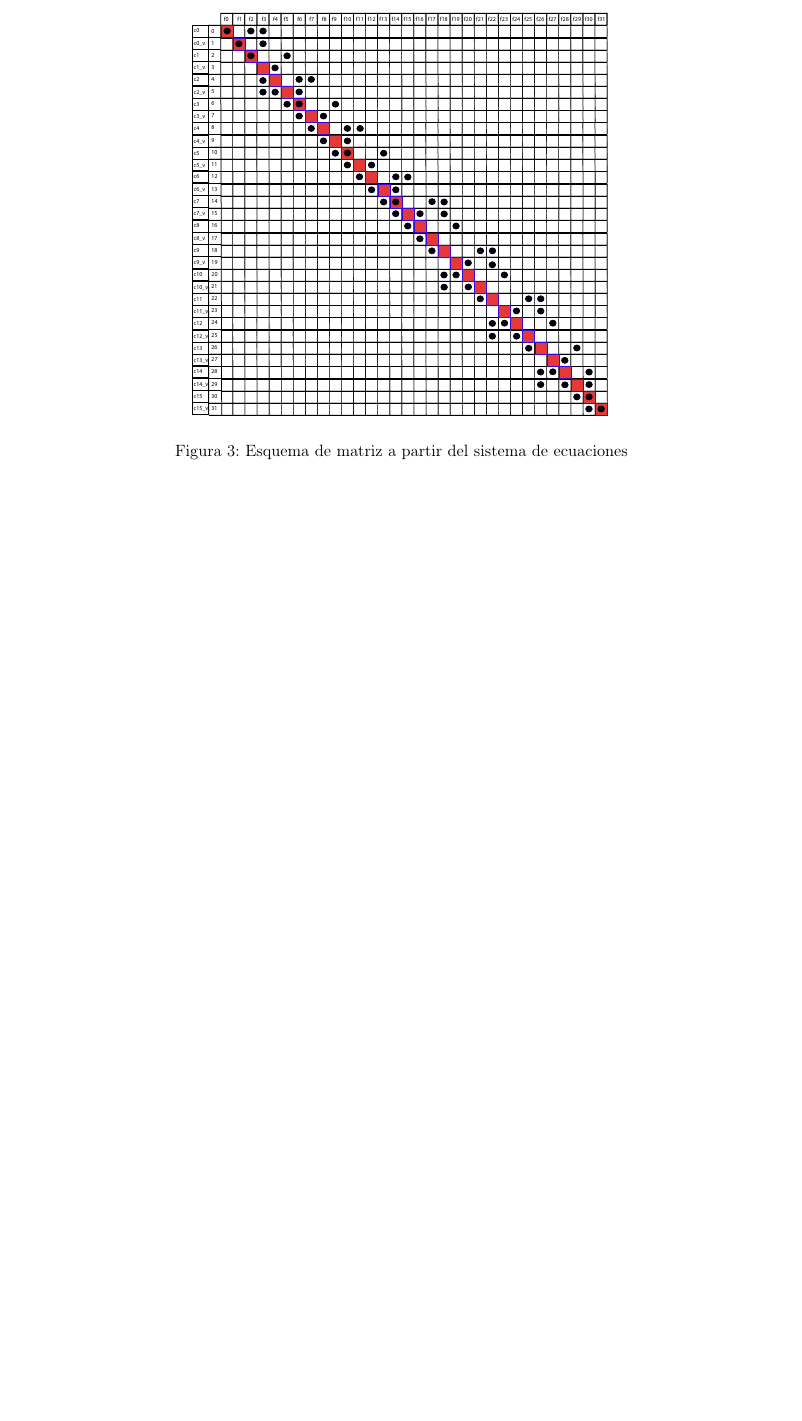
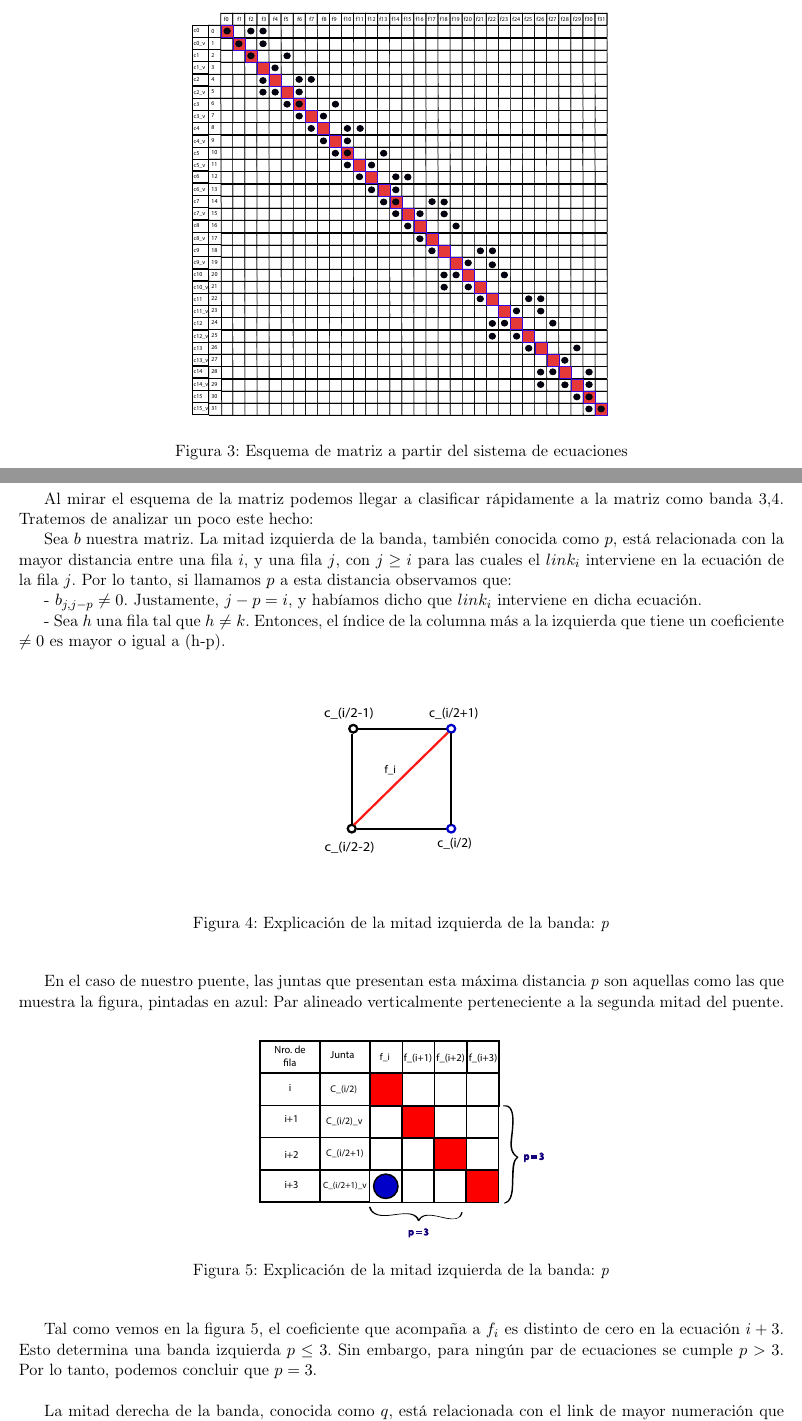
Before and after one commit to turtle-lea/metodos-tp2, a LaTeX document (Informe/informe.tex, which reads Informe/desarrollo.tex): part of page 6 of 7 before the commit and two parts of pages 6 and 7 of 8 after it, the two joined at a grey line, cut so that both start at the same text, the shorter picture padded with empty space. Compiled offline with pdfLaTeX.

Commit message:
Desarrollo del informe, emprolijando el codigo

```diff
--- a/Informe/desarrollo.tex
+++ b/Informe/desarrollo.tex
@@ -128,3 +128,41 @@ Ecuación $(2(2n-1)+1 = 4n-1)$ : $c_{2n-1} v = sen(\theta_{1})*f_{(4n-1)-1} + 1*
 	\end{center}
 \end{figure}
 \FloatBarrier
+
+Al mirar el esquema de la matriz podemos llegar a clasificar rápidamente a la matriz como banda 3,4. Tratemos de analizar un poco este hecho:
+
+Sea $b$ nuestra matriz.
+La mitad izquierda de la banda, también conocida como $p$, está relacionada con la mayor distancia entre una fila $i$, y una fila $j$, con $j \geq i$ para
+las cuales el $link_{i}$ interviene en la ecuación de la fila $j$. Por lo tanto, si llamamos $p$ a esta distancia observamos que:
+
+- $b_{j,j-p} \neq 0$. Justamente, $j-p = i$, y habíamos dicho que $link_{i}$ interviene en dicha ecuación.
+
+- Sea $h$ una fila tal que $h \neq k$. Entonces, el índice de la columna más a la izquierda que tiene un coeficiente $\neq 0$ es mayor o igual a (h-p).
+
+\begin{figure}[!h]
+	\begin{center}
+		  \includegraphics[scale=1.5]{Imagenes/im_4.pdf}
+		  \caption{Explicación de la mitad izquierda de la banda: \emph{p}}
+		  \label{fig:contra1}
+	\end{center}
+\end{figure}
+\FloatBarrier
+
+En el caso de nuestro puente, las juntas que presentan esta máxima distancia \emph{p} son aquellas como las que muestra la
+figura, pintadas en azul: Par alineado verticalmente perteneciente a la segunda mitad del puente.
+
+\begin{figure}[!h]
+	\begin{center}
+		  \includegraphics[scale=0.5]{Imagenes/im_5.pdf}
+		  \caption{Explicación de la mitad izquierda de la banda: \emph{p}}
+		  \label{fig:contra1}
+	\end{center}
+\end{figure}
+\FloatBarrier
+
+Tal como vemos en la figura 5, el coeficiente que acompaña a $f_{i}$ es distinto de cero en la ecuación $i+3$. Esto determina
+una banda izquierda $p \leq 3$. Sin embargo, para ningún par de ecuaciones se cumple $p > 3$. Por lo tanto, podemos concluir que $p=3$.
+
+~
+
+La mitad derecha de la banda, conocida como $q$, está relacionada con el link de mayor numeración que interviene en la ecuación
```
Also changed, not shown: codigo/include/BandMatrix.h (+1 -0 lines), codigo/src/BandMatrix.cpp (+27 -29 lines), Informe/Imagenes/im_4.pdf (added), Informe/Imagenes/im_5.pdf (added), Informe/Imagenes/im_6.pdf (added), Informe/Imagenes/im_7.pdf (added), Informe/desarrollo.tex (28 more changed lines).
